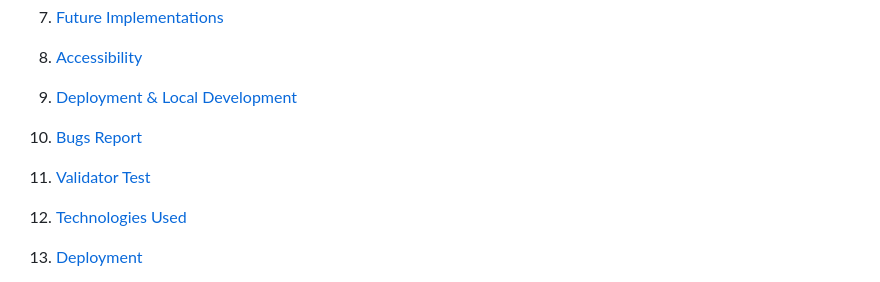
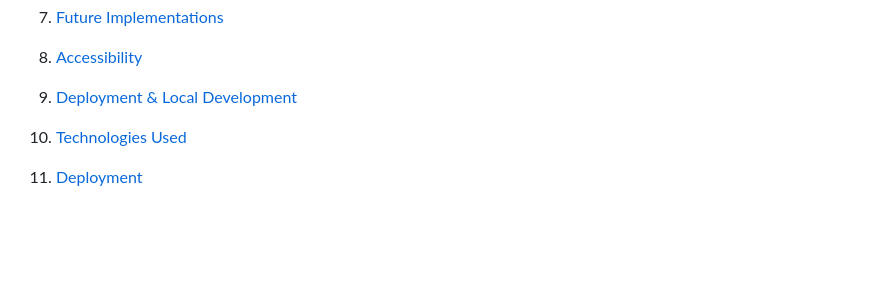
Before and after one commit to GustavFluur/filterfolk, a Markdown page: README.md, the part around the change. GitHub-like rendering; blank space fills up the shorter version.

Commit message:
Last commit

```diff
--- a/README.md
+++ b/README.md
@@ -42,10 +42,6 @@ With this message I want to show them my gratitude that I was allowed to use the
 8. [Accessibility](#accessibility)
 
 9. [Deployment & Local Development](#deployment--local-development)
-
-10. [Bugs Report](#bugs-report)
-
-11. [Validator Test](#validator-test)
 
 12. [Technologies Used](#technologies-used)
 
```
